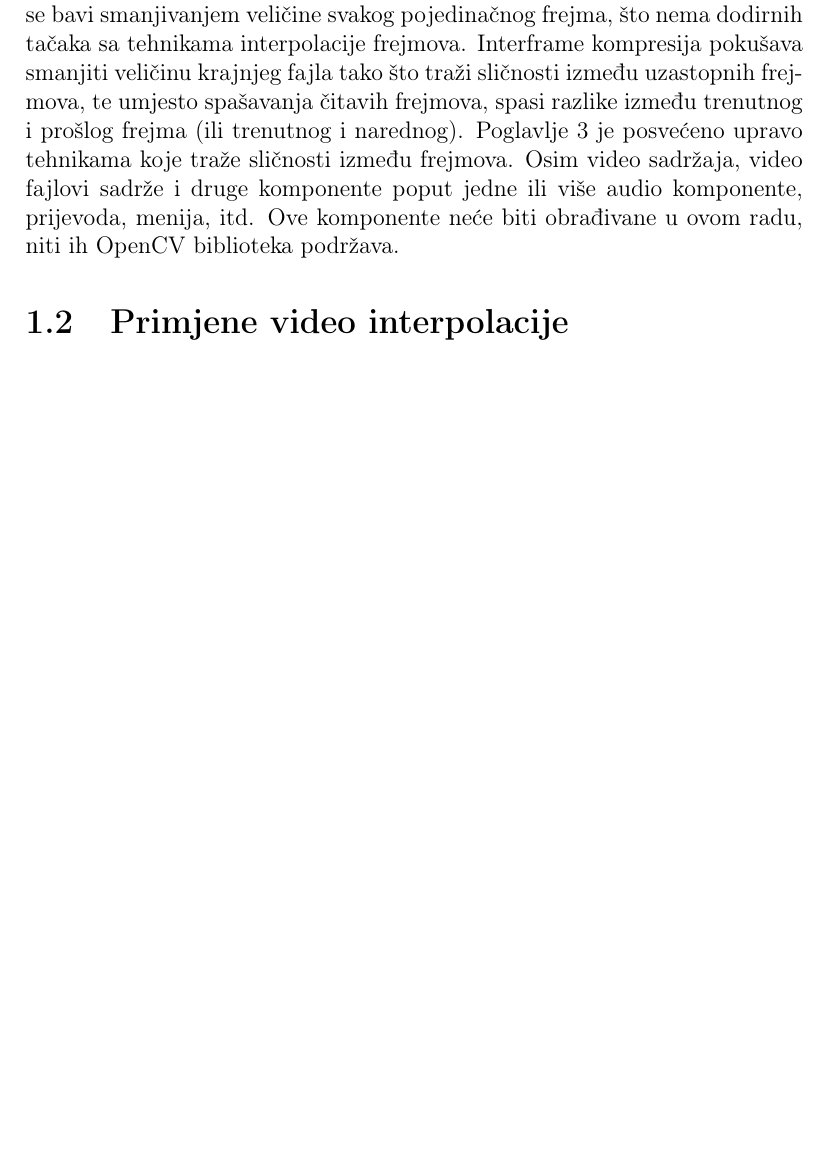
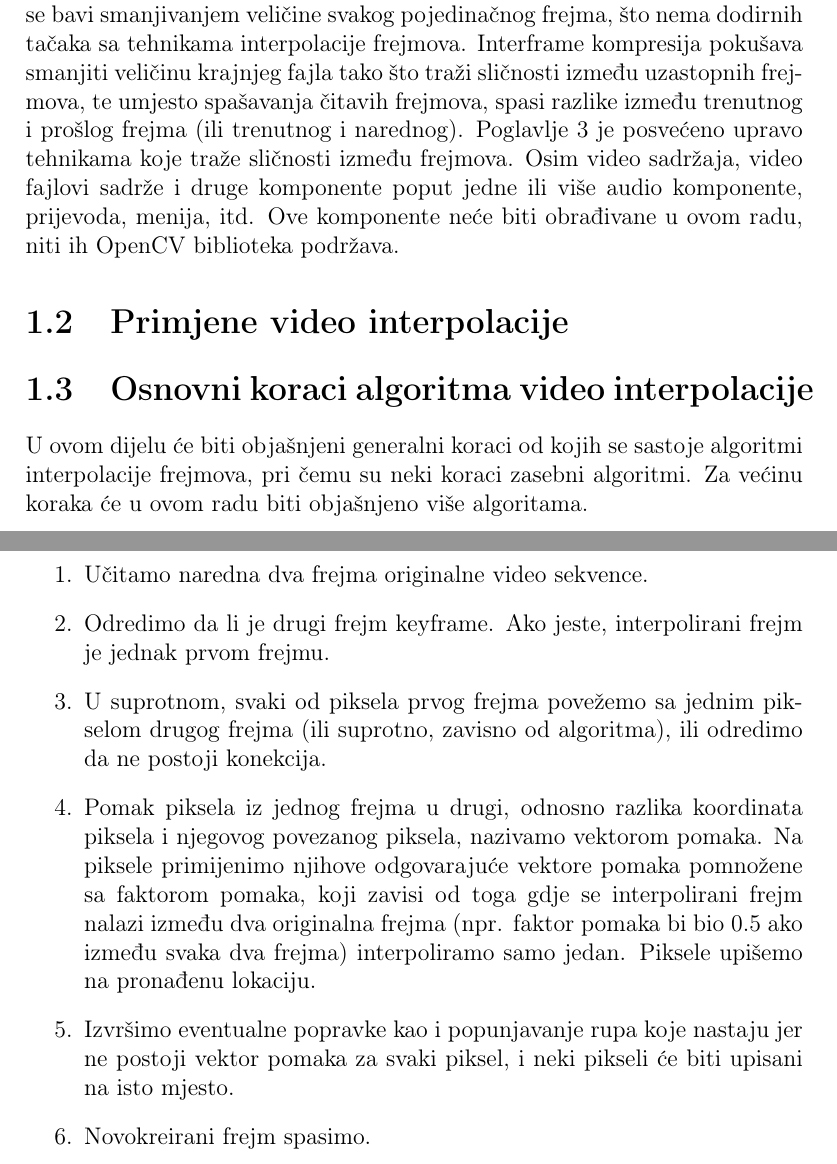
Before and after one commit to muhamedparic/Interpolator, a LaTeX thesis (Thesis/Tehnike interpolacije frejmova u video sekvencama.tex, which reads Thesis/chapters/Uvod.tex): part of page 4 of 16 before the commit and two parts of pages 4 and 5 of 17 after it, the two joined at a grey line, cut so that both start at the same text, the shorter picture padded with empty space. Compiled offline with pdfLaTeX.

Commit message:
Forgot what I did, probably was important

```diff
--- a/Thesis/Tehnike interpolacije frejmova u video sekvencama.tex
+++ b/Thesis/Tehnike interpolacije frejmova u video sekvencama.tex
@@ -42,6 +42,7 @@
 % Radi brzeg pisanja afrikata (\dj i \DJ su vec definisani)
 
 \newcommand{\midtilde}{\raisebox{0.6ex}{\texttildelow}} % Iz nekog razloga nije bas jednostavno napisati tildu u LaTex-u, ali ovo radi ok
+\renewcommand{\contentsname}{Sadr\zh aj}
 
 \begin{document}
 
--- a/Thesis/chapters/Uvod.tex
+++ b/Thesis/chapters/Uvod.tex
@@ -26,3 +27,17 @@ koje tra\zh e sli\ch nosti izme\dj u frejmova. Osim video sadr\zh aja, video faj
 ne\cj e biti obra\dj ivane u ovom radu, niti ih OpenCV biblioteka podr\zh ava.
 
 \section{Primjene video interpolacije}
+
+\section{Osnovni koraci algoritma video interpolacije}
+U ovom dijelu \cj e biti obja\sh njeni generalni koraci od kojih se sastoje algoritmi interpolacije frejmova, pri \ch emu su neki koraci zasebni algoritmi. Za ve\cj inu koraka \cj e u ovom radu biti obja\sh njeno
+vi\sh e algoritama.
+\begin{enumerate}
+	\item U\ch itamo naredna dva frejma originalne video sekvence.
+	\item Odredimo da li je drugi frejm keyframe. Ako jeste, interpolirani frejm je jednak prvom frejmu.
+	\item U suprotnom, svaki od piksela prvog frejma pove\zh emo sa jednim pikselom drugog frejma (ili suprotno, zavisno od algoritma), ili odredimo da ne postoji konekcija.
+	\item Pomak piksela iz jednog frejma u drugi, odnosno razlika koordinata piksela i njegovog povezanog piksela, nazivamo vektorom pomaka. Na piksele primijenimo njihove odgovaraju\cj e vektore
+	pomaka pomno\zh ene sa faktorom pomaka, koji zavisi od toga gdje se interpolirani frejm nalazi izme\dj u dva originalna frejma (npr. faktor pomaka bi bio 0.5 ako izme\dj u svaka dva frejma)
+	interpoliramo samo jedan. Piksele upi\sh emo na prona\dj enu lokaciju.
+	\item Izvr\sh imo eventualne popravke kao i popunjavanje rupa koje nastaju jer ne postoji vektor pomaka za svaki piksel, i neki pikseli \cj e biti upisani na isto mjesto.
+	\item Novokreirani frejm spasimo.
+\end{enumerate}
```
Also changed, not shown: Thesis/chapters/Algoritmi uparivanja blokova.tex (+7 -1 lines), Thesis/Tehnike interpolacije frejmova u video sekvencama.pdf, Thesis/chapters/Uvod.tex (3 more changed lines), 1 other file.
